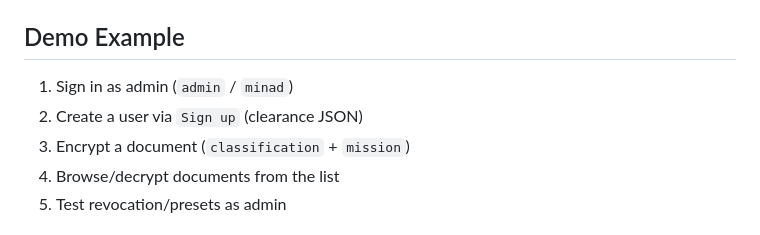
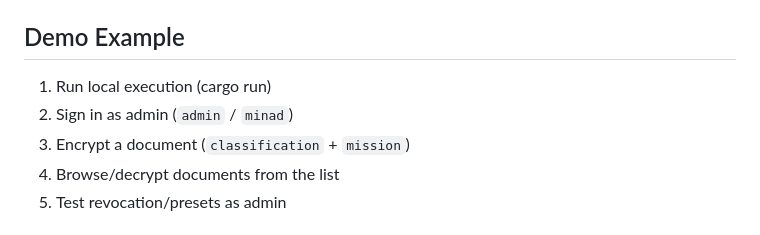
Before and after one commit to elemonnier/d3cs-prototype, a Markdown page: README.md, the part around the change. Rendered like a GitHub page.

Commit message:
Revise demo example steps for clarity
Updated demo example steps in README.

```diff
--- a/README.md
+++ b/README.md
@@ -76,8 +76,8 @@ Loaded via `.env` if present:
 
 ## Demo Example
 
-1. Sign in as admin (`admin` / `minad`)
-2. Create a user via `Sign up` (clearance JSON)
+1. Run local execution (cargo run)
+2. Sign in as admin (`admin` / `minad`)
 3. Encrypt a document (`classification` + `mission`)
 4. Browse/decrypt documents from the list
 5. Test revocation/presets as admin
```
